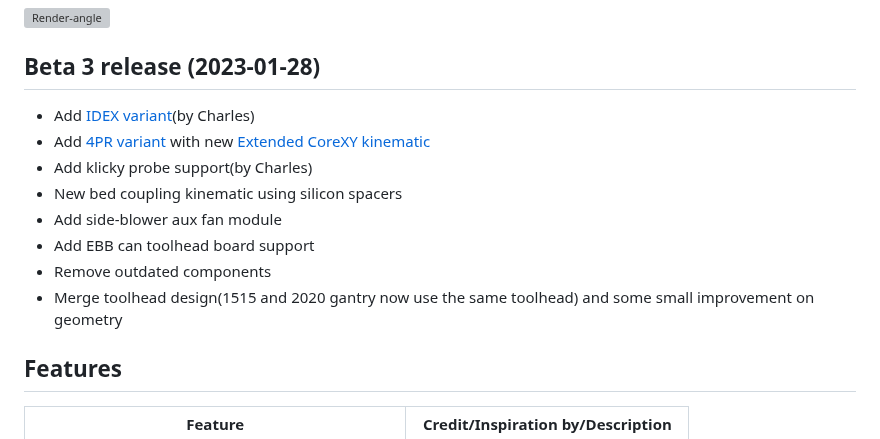
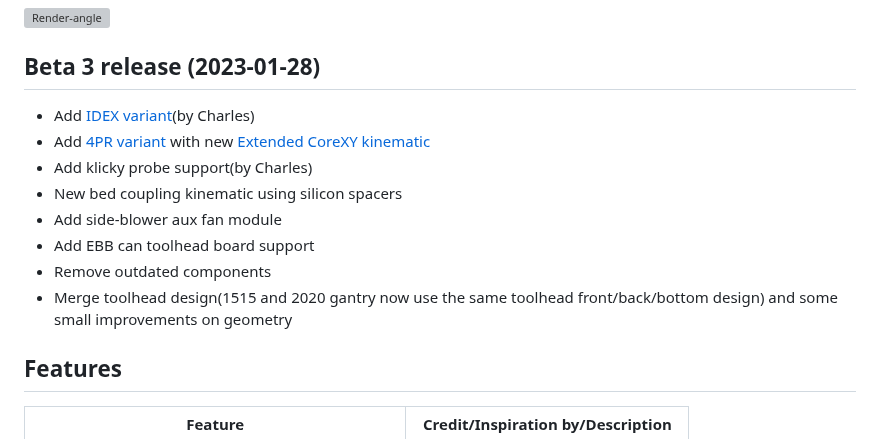
Before and after one commit to SnakeOilXY/SnakeOil-XY, a Markdown page: README.md, the part around one of its changes. GitHub-like rendering; grey boxes are pictures that could not be loaded.

```diff
--- a/README.md
+++ b/README.md
@@ -19,7 +19,7 @@ Fully open source configurable high speed CoreXY 3D printer. Inspired by [HevORT
 - Add side-blower aux fan module
 - Add EBB can toolhead board support
 - Remove outdated components
-- Merge toolhead design(1515 and 2020 gantry now use the same toolhead) and some small improvement on geometry
+- Merge toolhead design(1515 and 2020 gantry now use the same toolhead front/back/bottom design) and some small improvements on geometry
 
 
 ## Features
```
Also changed, not shown: other parts of README.md (+2 -2 lines).
